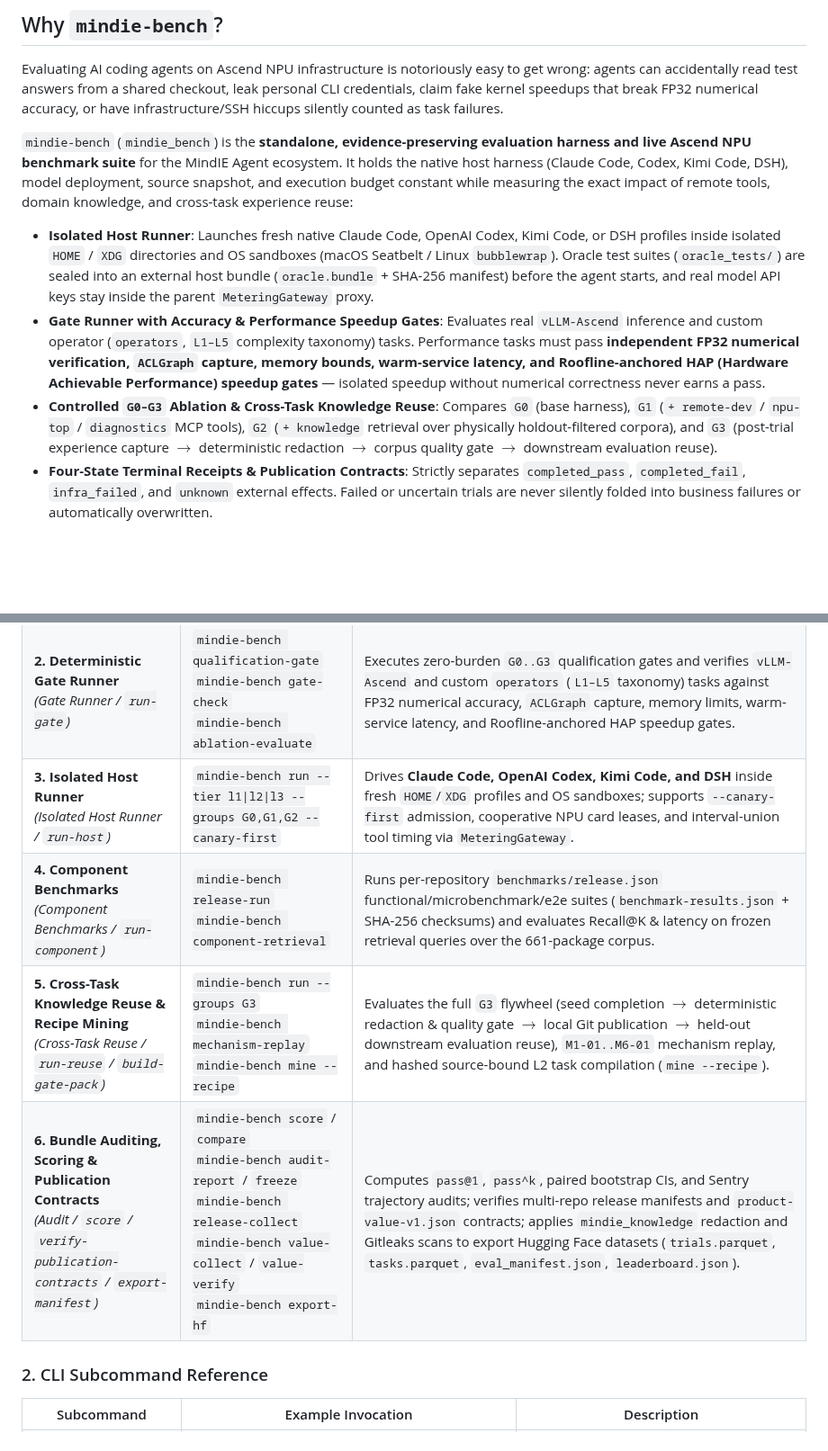
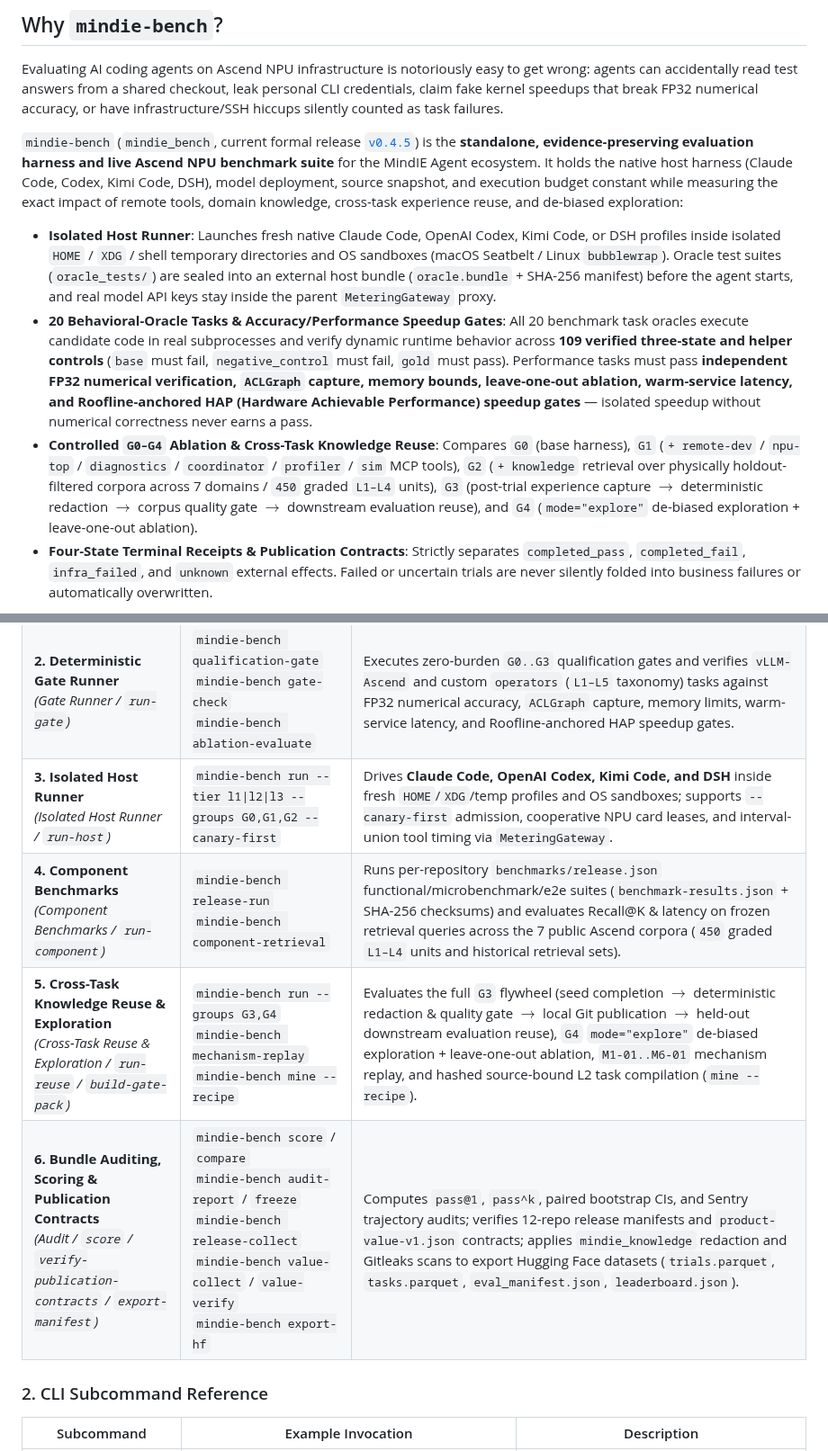
Before and after one commit to mindie-agent/mindie-bench, a Markdown page: README.en.md, 2 parts joined by grey strips. Shown at 90% size. GitHub-like rendering; blank space fills up the shorter version.

````diff
--- a/README.en.md
+++ b/README.en.md
@@ -25,11 +26,11 @@
 
 Evaluating AI coding agents on Ascend NPU infrastructure is notoriously easy to get wrong: agents can accidentally read test answers from a shared checkout, leak personal CLI credentials, claim fake kernel speedups that break FP32 numerical accuracy, or have infrastructure/SSH hiccups silently counted as task failures.
 
-`mindie-bench` (`mindie_bench`) is the **standalone, evidence-preserving evaluation harness and live Ascend NPU benchmark suite** for the MindIE Agent ecosystem. It holds the native host harness (Claude Code, Codex, Kimi Code, DSH), model deployment, source snapshot, and execution budget constant while measuring the exact impact of remote tools, domain knowledge, and cross-task experience reuse:
+`mindie-bench` (`mindie_bench`, current formal release [`v0.4.5`](./docs/releases/mindie-bench-0.4.5.en.md)) is the **standalone, evidence-preserving evaluation harness and live Ascend NPU benchmark suite** for the MindIE Agent ecosystem. It holds the native host harness (Claude Code, Codex, Kimi Code, DSH), model deployment, source snapshot, and execution budget constant while measuring the exact impact of remote tools, domain knowledge, cross-task experience reuse, and de-biased exploration:
 
-- **Isolated Host Runner**: Launches fresh native Claude Code, OpenAI Codex, Kimi Code, or DSH profiles inside isolated `HOME` / `XDG` directories and OS sandboxes (macOS Seatbelt / Linux `bubblewrap`). Oracle test suites (`oracle_tests/`) are sealed into an external host bundle (`oracle.bundle` + SHA-256 manifest) before the agent starts, and real model API keys stay inside the parent `MeteringGateway` proxy.
-- **Gate Runner with Accuracy & Performance Speedup Gates**: Evaluates real `vLLM-Ascend` inference and custom operator (`operators`, `L1–L5` complexity taxonomy) tasks. Performance tasks must pass **independent FP32 numerical verification, `ACLGraph` capture, memory bounds, warm-service latency, and Roofline-anchored HAP (Hardware Achievable Performance) speedup gates** — isolated speedup without numerical correctness never earns a pass.
-- **Controlled `G0–G3` Ablation & Cross-Task Knowledge Reuse**: Compares `G0` (base harness), `G1` (`+ remote-dev` / `npu-top` / `diagnostics` MCP tools), `G2` (`+ knowledge` retrieval over physically holdout-filtered corpora), and `G3` (post-trial experience capture $\to$ deterministic redaction $\to$ corpus quality gate $\to$ downstream evaluation reuse).
+- **Isolated Host Runner**: Launches fresh native Claude Code, OpenAI Codex, Kimi Code, or DSH profiles inside isolated `HOME` / `XDG` / shell temporary directories and OS sandboxes (macOS Seatbelt / Linux `bubblewrap`). Oracle test suites (`oracle_tests/`) are sealed into an external host bundle (`oracle.bundle` + SHA-256 manifest) before the agent starts, and real model API keys stay inside the parent `MeteringGateway` proxy.
+- **20 Behavioral-Oracle Tasks & Accuracy/Performance Speedup Gates**: All 20 benchmark task oracles execute candidate code in real subprocesses and verify dynamic runtime behavior across **109 verified three-state and helper controls** (`base` must fail, `negative_control` must fail, `gold` must pass). Performance tasks must pass **independent FP32 numerical verification, `ACLGraph` capture, memory bounds, leave-one-out ablation, warm-service latency, and Roofline-anchored HAP (Hardware Achievable Performance) speedup gates** — isolated speedup without numerical correctness never earns a pass.
+- **Controlled `G0–G4` Ablation & Cross-Task Knowledge Reuse**: Compares `G0` (base harness), `G1` (`+ remote-dev` / `npu-top` / `diagnostics` / `coordinator` / `profiler` / `sim` MCP tools), `G2` (`+ knowledge` retrieval over physically holdout-filtered corpora across 7 domains / `450` graded `L1–L4` units), `G3` (post-trial experience capture $\to$ deterministic redaction $\to$ corpus quality gate $\to$ downstream evaluation reuse), and `G4` (`mode="explore"` de-biased exploration + leave-one-out ablation).
 - **Four-State Terminal Receipts & Publication Contracts**: Strictly separates `completed_pass`, `completed_fail`, `infra_failed`, and `unknown` external effects. Failed or uncertain trials are never silently folded into business failures or automatically overwritten.
 
 ```mermaid
@@ -113,10 +94,10 @@ uv run pytest -m "not live_npu" -q
 | --- | --- | --- |
 | **1. Preflight, Soundness & Live Environment Verification**<br/>*(Preflight / `validate` / `soundness` / `verify-real-env`)* | `mindie-bench validate`<br/>`mindie-bench soundness`<br/>`mindie-bench coverage`<br/>`pytest -m live_npu` | Validates `task.toml` and `experiment.toml` schemas with zero model calls; proves **Base FAIL and Gold PASS** on L2 (CPU/replay) or L3 (live Ascend NPU) environments; performs pre-trial stdio JSON-RPC MCP readiness probes (`mcp_probe`). |
 | **2. Deterministic Gate Runner**<br/>*(Gate Runner / `run-gate`)* | `mindie-bench qualification-gate`<br/>`mindie-bench gate-check`<br/>`mindie-bench ablation-evaluate` | Executes zero-burden `G0..G3` qualification gates and verifies `vLLM-Ascend` and custom `operators` (`L1–L5` taxonomy) tasks against FP32 numerical accuracy, `ACLGraph` capture, memory limits, warm-service latency, and Roofline-anchored HAP speedup gates. |
-| **3. Isolated Host Runner**<br/>*(Isolated Host Runner / `run-host`)* | `mindie-bench run --tier l1\|l2\|l3 --groups G0,G1,G2 --canary-first` | Drives **Claude Code, OpenAI Codex, Kimi Code, and DSH** inside fresh `HOME`/`XDG` profiles and OS sandboxes; supports `--canary-first` admission, cooperative NPU card leases, and interval-union tool timing via `MeteringGateway`. |
-| **4. Component Benchmarks**<br/>*(Component Benchmarks / `run-component`)* | `mindie-bench release-run`<br/>`mindie-bench component-retrieval` | Runs per-repository `benchmarks/release.json` functional/microbenchmark/e2e suites (`benchmark-results.json` + SHA-256 checksums) and evaluates Recall@K & latency on frozen retrieval queries over the 661-package corpus. |
-| **5. Cross-Task Knowledge Reuse & Recipe Mining**<br/>*(Cross-Task Reuse / `run-reuse` / `build-gate-pack`)* | `mindie-bench run --groups G3`<br/>`mindie-bench mechanism-replay`<br/>`mindie-bench mine --recipe` | Evaluates the full `G3` flywheel (seed completion $\to$ deterministic redaction & quality gate $\to$ local Git publication $\to$ held-out downstream evaluation reuse), `M1-01..M6-01` mechanism replay, and hashed source-bound L2 task compilation (`mine --recipe`). |
-| **6. Bundle Auditing, Scoring & Publication Contracts**<br/>*(Audit / `score` / `verify-publication-contracts` / `export-manifest`)* | `mindie-bench score` / `compare`<br/>`mindie-bench audit-report` / `freeze`<br/>`mindie-bench release-collect`<br/>`mindie-bench value-collect` / `value-verify`<br/>`mindie-bench export-hf` | Computes `pass@1`, `pass^k`, paired bootstrap CIs, and Sentry trajectory audits; verifies multi-repo release manifests and `product-value-v1.json` contracts; applies `mindie_knowledge` redaction and Gitleaks scans to export Hugging Face datasets (`trials.parquet`, `tasks.parquet`, `eval_manifest.json`, `leaderboard.json`). |
+| **3. Isolated Host Runner**<br/>*(Isolated Host Runner / `run-host`)* | `mindie-bench run --tier l1\|l2\|l3 --groups G0,G1,G2 --canary-first` | Drives **Claude Code, OpenAI Codex, Kimi Code, and DSH** inside fresh `HOME`/`XDG`/temp profiles and OS sandboxes; supports `--canary-first` admission, cooperative NPU card leases, and interval-union tool timing via `MeteringGateway`. |
+| **4. Component Benchmarks**<br/>*(Component Benchmarks / `run-component`)* | `mindie-bench release-run`<br/>`mindie-bench component-retrieval` | Runs per-repository `benchmarks/release.json` functional/microbenchmark/e2e suites (`benchmark-results.json` + SHA-256 checksums) and evaluates Recall@K & latency on frozen retrieval queries across the 7 public Ascend corpora (`450` graded `L1–L4` units and historical retrieval sets). |
+| **5. Cross-Task Knowledge Reuse & Exploration**<br/>*(Cross-Task Reuse & Exploration / `run-reuse` / `build-gate-pack`)* | `mindie-bench run --groups G3,G4`<br/>`mindie-bench mechanism-replay`<br/>`mindie-bench mine --recipe` | Evaluates the full `G3` flywheel (seed completion $\to$ deterministic redaction & quality gate $\to$ local Git publication $\to$ held-out downstream evaluation reuse), `G4` `mode="explore"` de-biased exploration + leave-one-out ablation, `M1-01..M6-01` mechanism replay, and hashed source-bound L2 task compilation (`mine --recipe`). |
+| **6. Bundle Auditing, Scoring & Publication Contracts**<br/>*(Audit / `score` / `verify-publication-contracts` / `export-manifest`)* | `mindie-bench score` / `compare`<br/>`mindie-bench audit-report` / `freeze`<br/>`mindie-bench release-collect`<br/>`mindie-bench value-collect` / `value-verify`<br/>`mindie-bench export-hf` | Computes `pass@1`, `pass^k`, paired bootstrap CIs, and Sentry trajectory audits; verifies 12-repo release manifests and `product-value-v1.json` contracts; applies `mindie_knowledge` redaction and Gitleaks scans to export Hugging Face datasets (`trials.parquet`, `tasks.parquet`, `eval_manifest.json`, `leaderboard.json`). |
 
 ### 2. CLI Subcommand Reference
 
````
Also changed, not shown: other parts of README.en.md (+16 -33 lines), README.md (+24 -42 lines), assets/brand/PROMPT.md (added, +17 -0 lines), assets/brand/README.md (added, +10 -0 lines), assets/brand/mindie-bench-icon.png (added), assets/brand/mindie-bench-logo-source.png (added), assets/brand/mindie-bench-logo.png (added).
